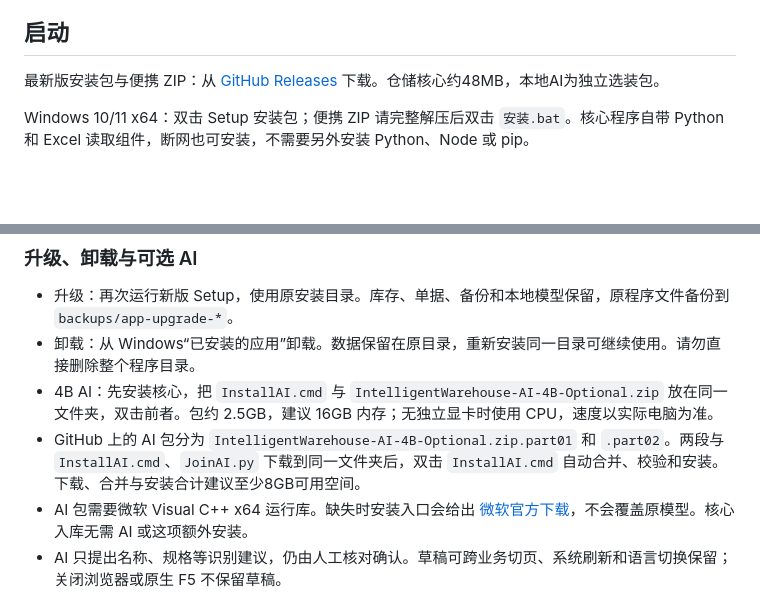
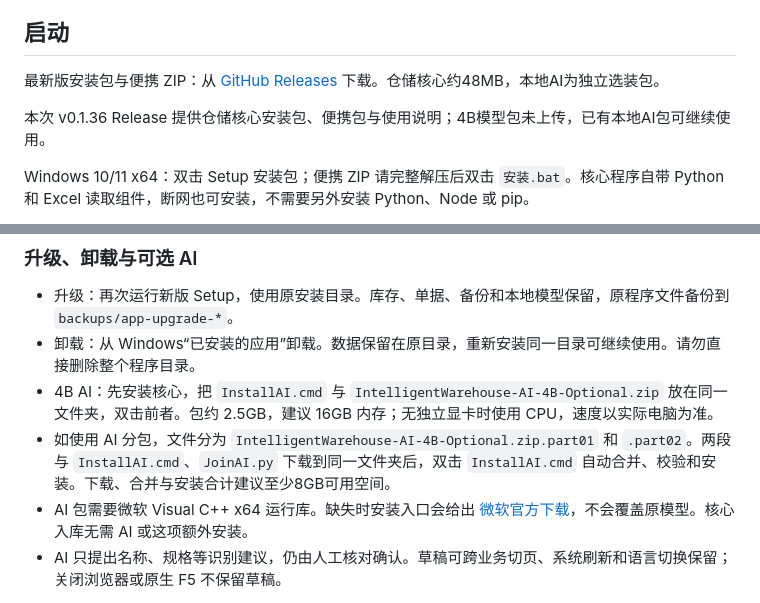
Before and after one commit to 1195747769-ai/intelligent-warehouse-system, a Markdown page: README.md, 2 parts joined by grey strips. GitHub-like rendering; blank space fills up the shorter version.

Commit message:
docs: clarify core-only GitHub release and optional local AI

```diff
--- a/README.md
+++ b/README.md
@@ -28,6 +28,8 @@
 
 最新版安装包与便携 ZIP：从 [GitHub Releases](https://github.com/1195747769-ai/intelligent-warehouse-system/releases/latest) 下载。仓储核心约48MB，本地AI为独立选装包。
 
+本次 v0.1.36 Release 提供仓储核心安装包、便携包与使用说明；4B模型包未上传，已有本地AI包可继续使用。
+
 Windows 10/11 x64：双击 Setup 安装包；便携 ZIP 请完整解压后双击 `安装.bat`。核心程序自带 Python 和 Excel 读取组件，断网也可安装，不需要另外安装 Python、Node 或 pip。
 
 **双击桌面图标即可**：自动检查环境、启动服务并打开浏览器，直达 http://127.0.0.1:8765；日常启动不再弹出黑色命令窗口。便携目录可双击 `启动系统.cmd`。
@@ -50,7 +52,7 @@ Windows 10/11 x64：双击 Setup 安装包；便携 ZIP 请完整解压后双击
 - 升级：再次运行新版 Setup，使用原安装目录。库存、单据、备份和本地模型保留，原程序文件备份到 `backups/app-upgrade-*`。
 - 卸载：从 Windows“已安装的应用”卸载。数据保留在原目录，重新安装同一目录可继续使用。请勿直接删除整个程序目录。
 - 4B AI：先安装核心，把 `InstallAI.cmd` 与 `IntelligentWarehouse-AI-4B-Optional.zip` 放在同一文件夹，双击前者。包约 2.5GB，建议 16GB 内存；无独立显卡时使用 CPU，速度以实际电脑为准。
-- GitHub 上的 AI 包分为 `IntelligentWarehouse-AI-4B-Optional.zip.part01` 和 `.part02`。两段与 `InstallAI.cmd`、`JoinAI.py` 下载到同一文件夹后，双击 `InstallAI.cmd` 自动合并、校验和安装。下载、合并与安装合计建议至少8GB可用空间。
+- 如使用 AI 分包，文件分为 `IntelligentWarehouse-AI-4B-Optional.zip.part01` 和 `.part02`。两段与 `InstallAI.cmd`、`JoinAI.py` 下载到同一文件夹后，双击 `InstallAI.cmd` 自动合并、校验和安装。下载、合并与安装合计建议至少8GB可用空间。
 - AI 包需要微软 Visual C++ x64 运行库。缺失时安装入口会给出 [微软官方下载](https://aka.ms/vc14/vc_redist.x64.exe)，不会覆盖原模型。核心入库无需 AI 或这项额外安装。
 - AI 只提出名称、规格等识别建议，仍由人工核对确认。草稿可跨业务切页、系统刷新和语言切换保留；关闭浏览器或原生 F5 不保留草稿。
 
```
